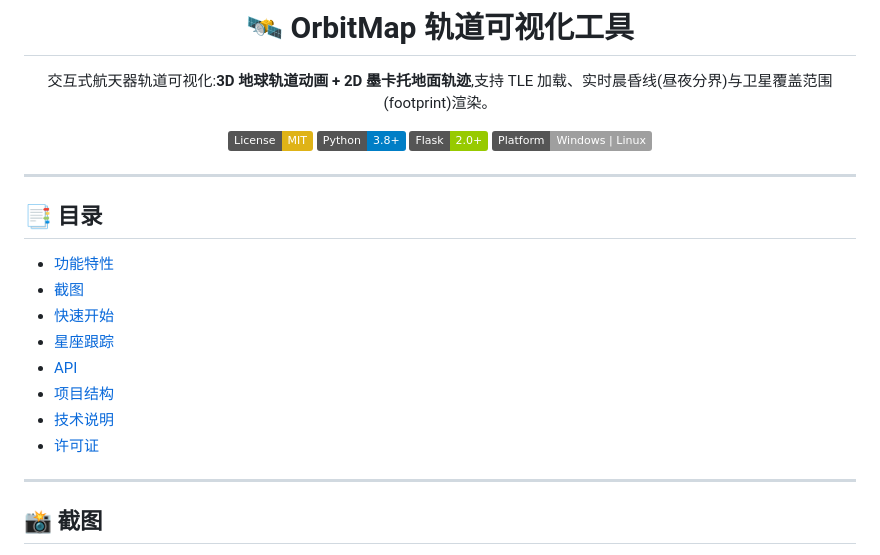
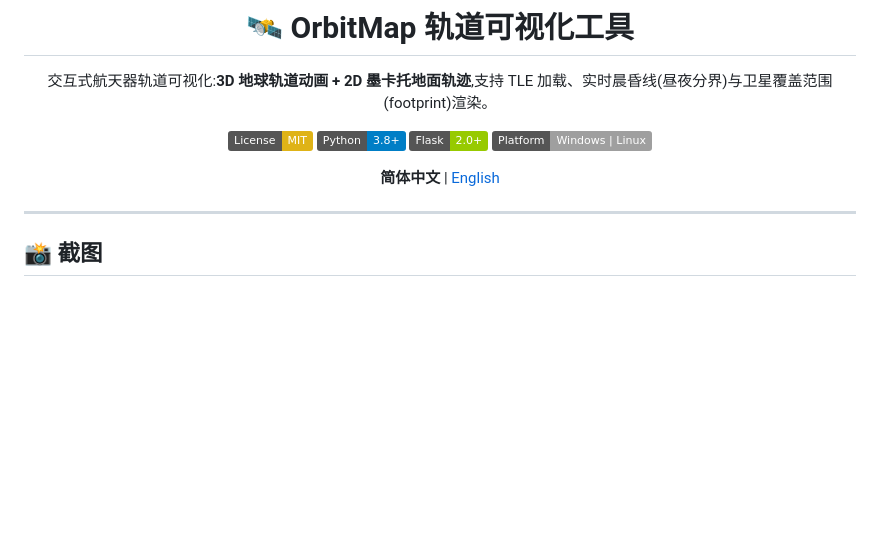
Before and after one commit to He40026/OrbitMap, a Markdown page: README.md, the part around the change. Rendered like a GitHub page; badges without logos; blank space fills up the shorter version.

```diff
--- a/README.md
+++ b/README.md
@@ -9,20 +9,9 @@
 ![Flask](https://img.shields.io/badge/Flask-2.0+-green)
 ![Platform](https://img.shields.io/badge/Platform-Windows%20%7C%20Linux-lightgrey)
 
+**简体中文** | [English](README.en.md)
+
 </div>
-
----
-
-## 📑 目录
-
-- [功能特性](#功能特性)
-- [截图](#截图)
-- [快速开始](#快速开始)
-- [星座跟踪](#星座跟踪)
-- [API](#api)
-- [项目结构](#项目结构)
-- [技术说明](#技术说明)
-- [许可证](#许可证)
 
 ---
 
```
Also changed, not shown: README.en.md (added, +123 -0 lines).
